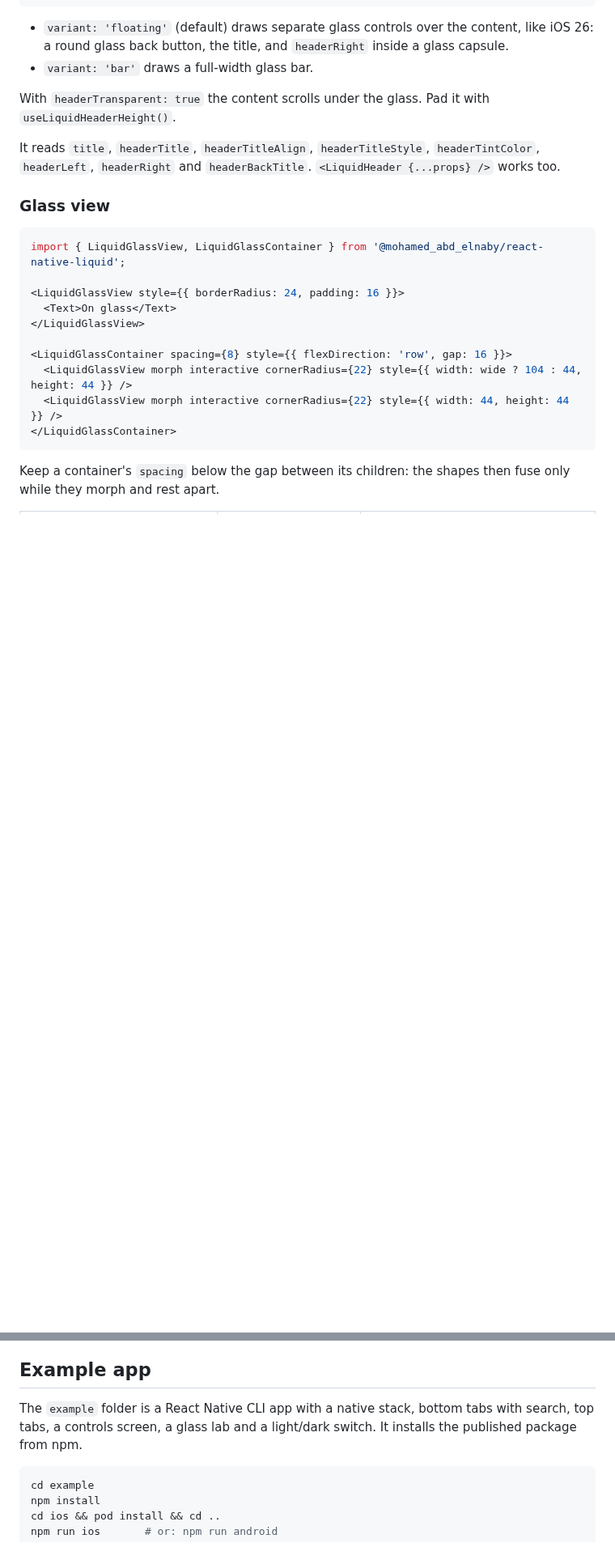
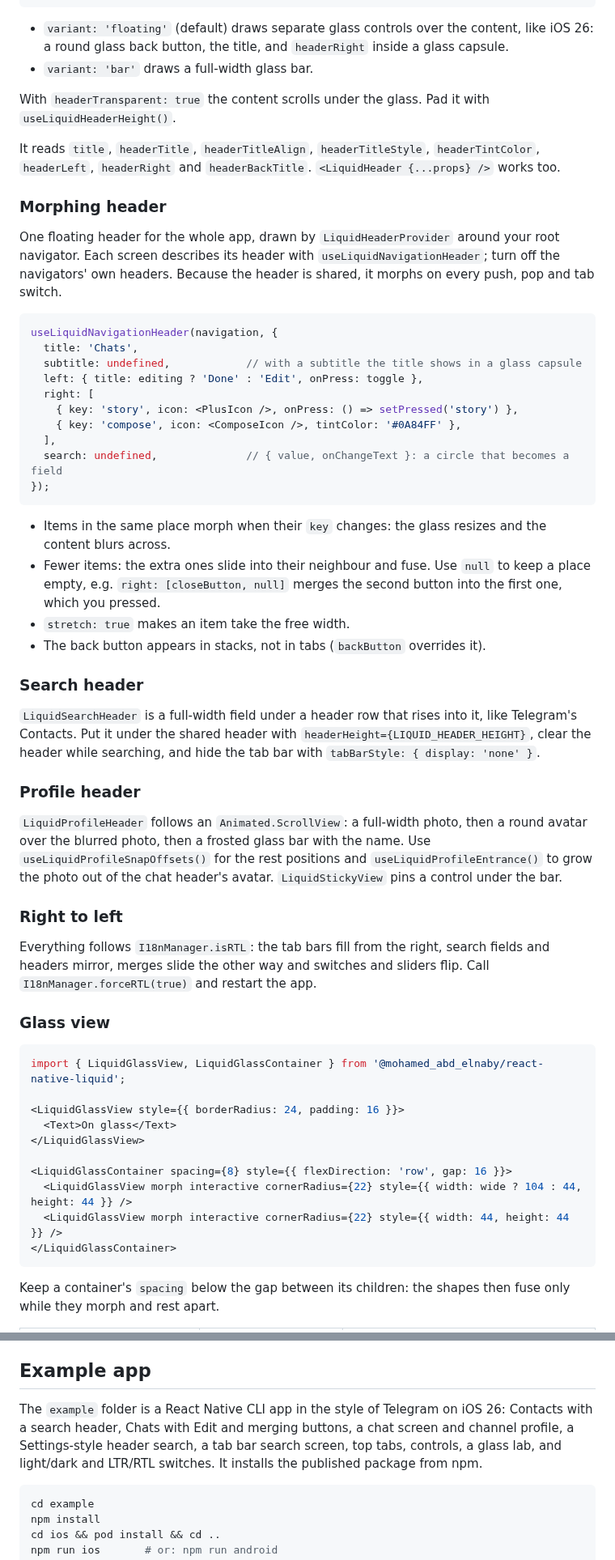
Before and after one commit to MohamedAbdElNaby/liquid, a Markdown page: README.md, 2 parts joined by grey strips. Shown at 81% size. Rendered like a GitHub page; blank space fills up the shorter version.

````diff
--- a/README.md
+++ b/README.md
@@ -173,6 +213,40 @@ With `headerTransparent: true` the content scrolls under the glass. Pad it with
 
 It reads `title`, `headerTitle`, `headerTitleAlign`, `headerTitleStyle`, `headerTintColor`, `headerLeft`, `headerRight` and `headerBackTitle`. `<LiquidHeader {...props} />` works too.
 
+### Morphing header
+
+One floating header for the whole app, drawn by `LiquidHeaderProvider` around your root navigator. Each screen describes its header with `useLiquidNavigationHeader`; turn off the navigators' own headers. Because the header is shared, it morphs on every push, pop and tab switch.
+
+```tsx
+useLiquidNavigationHeader(navigation, {
+  title: 'Chats',
+  subtitle: undefined,            // with a subtitle the title shows in a glass capsule
+  left: { title: editing ? 'Done' : 'Edit', onPress: toggle },
+  right: [
+    { key: 'story', icon: <PlusIcon />, onPress: () => setPressed('story') },
+    { key: 'compose', icon: <ComposeIcon />, tintColor: '#0A84FF' },
+  ],
+  search: undefined,              // { value, onChangeText }: a circle that becomes a field
+});
+```
+
+- Items in the same place morph when their `key` changes: the glass resizes and the content blurs across.
+- Fewer items: the extra ones slide into their neighbour and fuse. Use `null` to keep a place empty, e.g. `right: [closeButton, null]` merges the second button into the first one, which you pressed.
+- `stretch: true` makes an item take the free width.
+- The back button appears in stacks, not in tabs (`backButton` overrides it).
+
+### Search header
+
+`LiquidSearchHeader` is a full-width field under a header row that rises into it, like Telegram's Contacts. Put it under the shared header with `headerHeight={LIQUID_HEADER_HEIGHT}`, clear the header while searching, and hide the tab bar with `tabBarStyle: { display: 'none' }`.
+
+### Profile header
+
+`LiquidProfileHeader` follows an `Animated.ScrollView`: a full-width photo, then a round avatar over the blurred photo, then a frosted glass bar with the name. Use `useLiquidProfileSnapOffsets()` for the rest positions and `useLiquidProfileEntrance()` to grow the photo out of the chat header's avatar. `LiquidStickyView` pins a control under the bar.
+
+### Right to left
+
+Everything follows `I18nManager.isRTL`: the tab bars fill from the right, search fields and headers mirror, merges slide the other way and switches and sliders flip. Call `I18nManager.forceRTL(true)` and restart the app.
+
 ### Glass view
 
 ```tsx
@@ -247,7 +323,7 @@ The glass effects (blur, vibrancy, lens, highlight, shadows) are adapted from [A
 
 ## Example app
 
-The `example` folder is a React Native CLI app with a native stack, bottom tabs with search, top tabs, a controls screen, a glass lab and a light/dark switch. It installs the published package from npm.
+The `example` folder is a React Native CLI app in the style of Telegram on iOS 26: Contacts with a search header, Chats with Edit and merging buttons, a chat screen and channel profile, a Settings-style header search, a tab bar search screen, top tabs, controls, a glass lab, and light/dark and LTR/RTL switches. It installs the published package from npm.
 
 ```sh
 cd example
````
Also changed, not shown: other parts of README.md (+46 -4 lines), CONTEXT.md (added, +195 -0 lines), docs/media/header-morph.gif (added), docs/media/merge.gif (added), docs/media/profile-steps.jpg (added), docs/media/tab-search.jpg (added), 10 other files.
